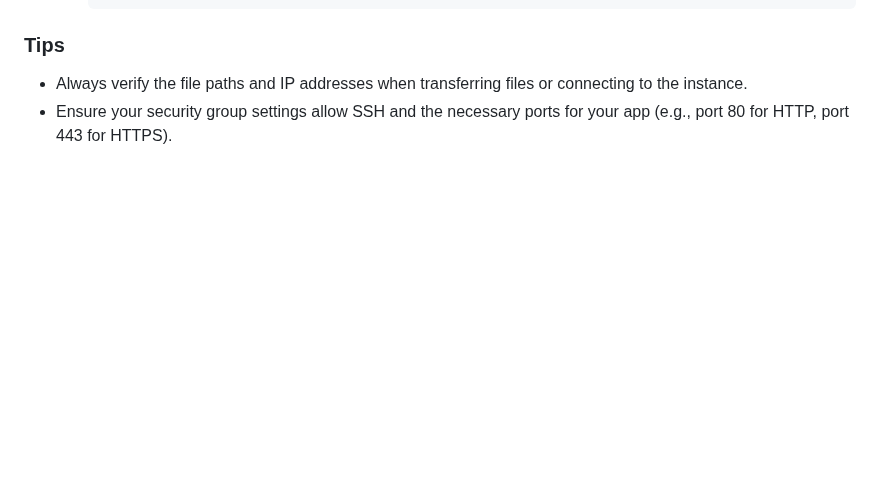
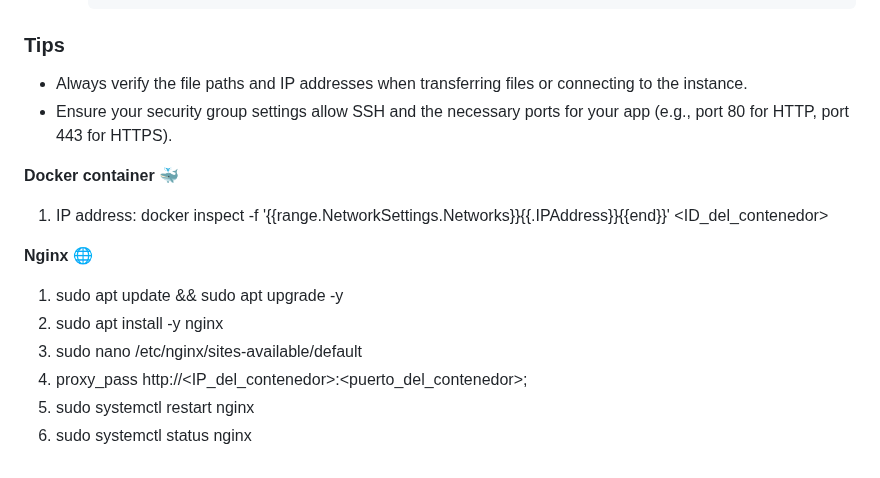
Before and after one commit to quequeo/api-quequeo, a Markdown page: aws-deploy-steps.md, the part around the change. Drawn GitHub-style; blank space fills up the shorter version.

Commit message:
aws tips

```diff
--- a/aws-deploy-steps.md
+++ b/aws-deploy-steps.md
@@ -108,3 +108,15 @@
 ### **Tips**
 * Always verify the file paths and IP addresses when transferring files or connecting to the instance.
 * Ensure your security group settings allow SSH and the necessary ports for your app (e.g., port 80 for HTTP, port 443 for HTTPS).
+
+
+**Docker container** 🐳
+1. IP address: docker inspect -f '{{range.NetworkSettings.Networks}}{{.IPAddress}}{{end}}' <ID_del_contenedor>
+
+**Nginx** 🌐
+1. sudo apt update && sudo apt upgrade -y
+2. sudo apt install -y nginx
+3. sudo nano /etc/nginx/sites-available/default
+4. proxy_pass http://<IP_del_contenedor>:<puerto_del_contenedor>;
+5. sudo systemctl restart nginx
+6. sudo systemctl status nginx
```
